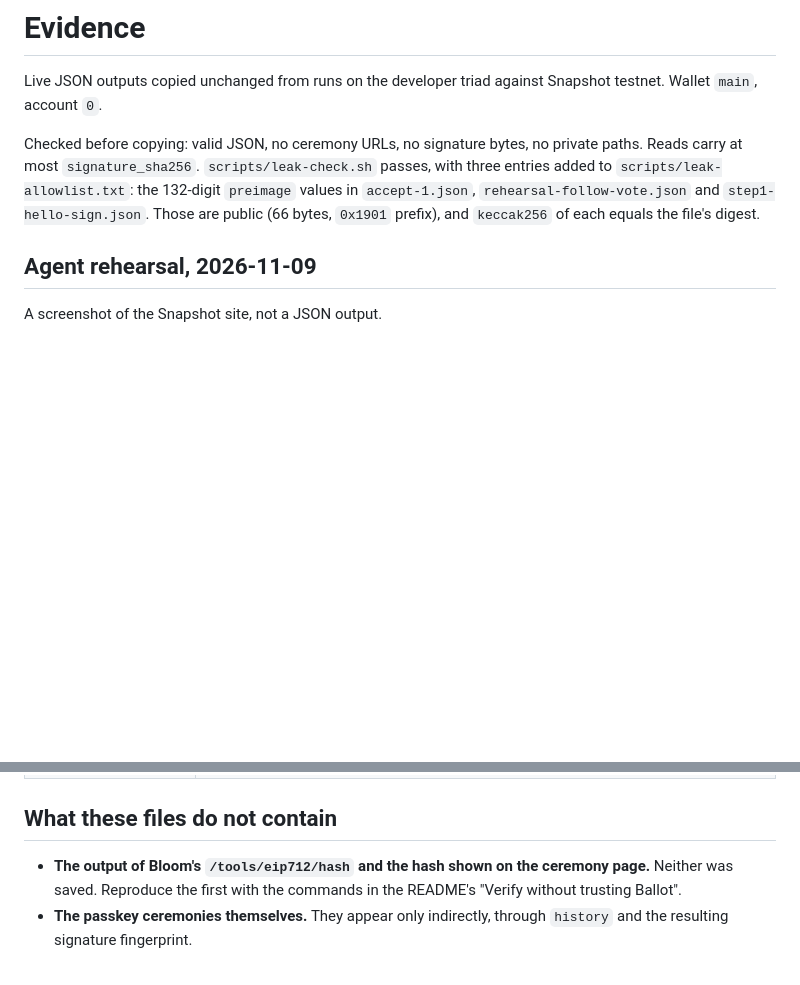
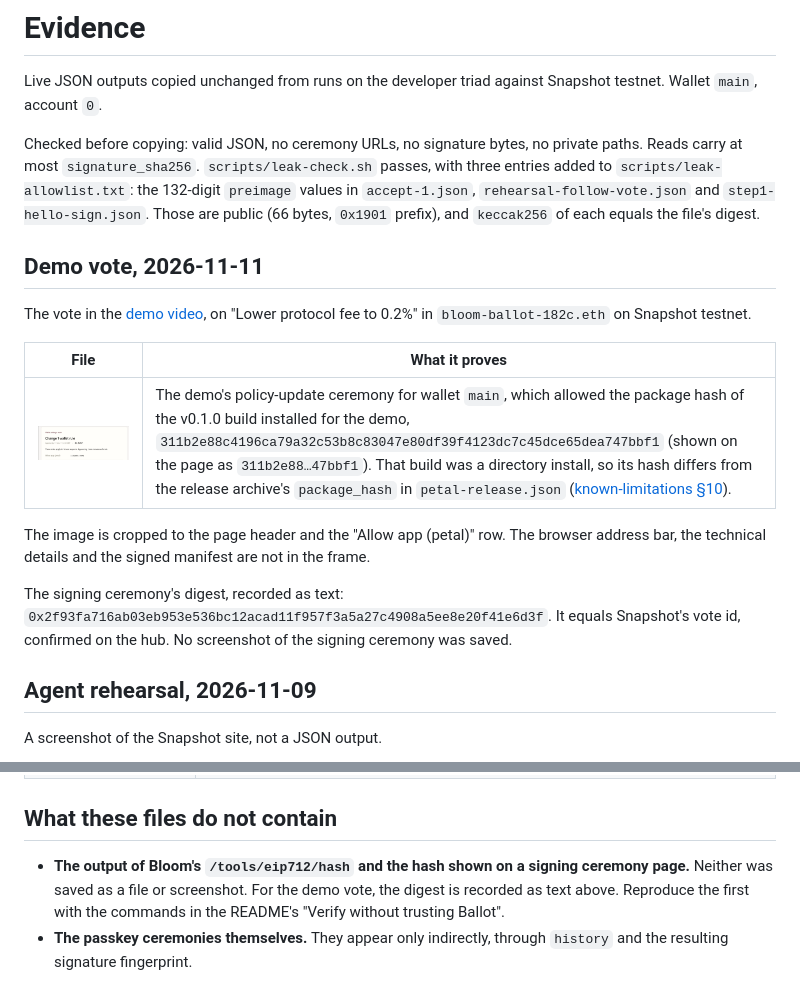
Before and after one commit to AlejoPH03/bloom-petal-ballot, a Markdown page: docs/evidence/README.md, 2 parts joined by grey strips. Drawn GitHub-style; pictures changed too: docs/evidence/policy-ceremony.png (added); blank space fills up the shorter version.

```diff
--- a/docs/evidence/README.md
+++ b/docs/evidence/README.md
@@ -9,6 +9,23 @@ passes, with three entries added to `scripts/leak-allowlist.txt`: the 132-digit
 `preimage` values in `accept-1.json`, `rehearsal-follow-vote.json` and
 `step1-hello-sign.json`. Those are public (66 bytes, `0x1901` prefix), and
 `keccak256` of each equals the file's digest.
+
+## Demo vote, 2026-11-11
+
+The vote in the [demo video](https://youtu.be/wdwTPIZ1NGw?si=SVlnOsPbbNNJngxj),
+on "Lower protocol fee to 0.2%" in `bloom-ballot-182c.eth` on Snapshot testnet.
+
+| File | What it proves |
+| --- | --- |
+| ![The demo's policy-update ceremony for wallet main](policy-ceremony.png) | The demo's policy-update ceremony for wallet `main`, which allowed the package hash of the v0.1.0 build installed for the demo, `311b2e88c4196ca79a32c53b8c83047e80df39f4123dc7c45dce65dea747bbf1` (shown on the page as `311b2e88…47bbf1`). That build was a directory install, so its hash differs from the release archive's `package_hash` in `petal-release.json` ([known-limitations §10](../known-limitations.md)). |
+
+The image is cropped to the page header and the "Allow app (petal)" row. The
+browser address bar, the technical details and the signed manifest are not in
+the frame.
+
+The signing ceremony's digest, recorded as text:
+`0x2f93fa716ab03eb953e536bc12acad11f957f3a5a27c4908a5ee8e20f41e6d3f`. It equals Snapshot's vote id, confirmed on the hub. No screenshot of the
+signing ceremony was saved.
 
 ## Agent rehearsal, 2026-11-09
 
@@ -53,7 +70,7 @@ These come from an earlier build. The `hello-sign.json` route no longer exists.
 
 ## What these files do not contain
 
-- **The output of Bloom's `/tools/eip712/hash` and the hash shown on the ceremony page.** Neither was saved. Reproduce the first with the commands in the README's "Verify without trusting Ballot".
+- **The output of Bloom's `/tools/eip712/hash` and the hash shown on a signing ceremony page.** Neither was saved as a file or screenshot. For the demo vote, the digest is recorded as text above. Reproduce the first with the commands in the README's "Verify without trusting Ballot".
 - **The passkey ceremonies themselves.** They appear only indirectly, through `history` and the resulting signature fingerprint.
 
 Separate checks on 2026-11-09 for the rehearsal vote: the hub returned the same
```
Also changed, not shown: CHANGELOG.md (+3 -2 lines), README.md (+18 -10 lines), docs/demo-script.md (deleted, +0 -253 lines).
